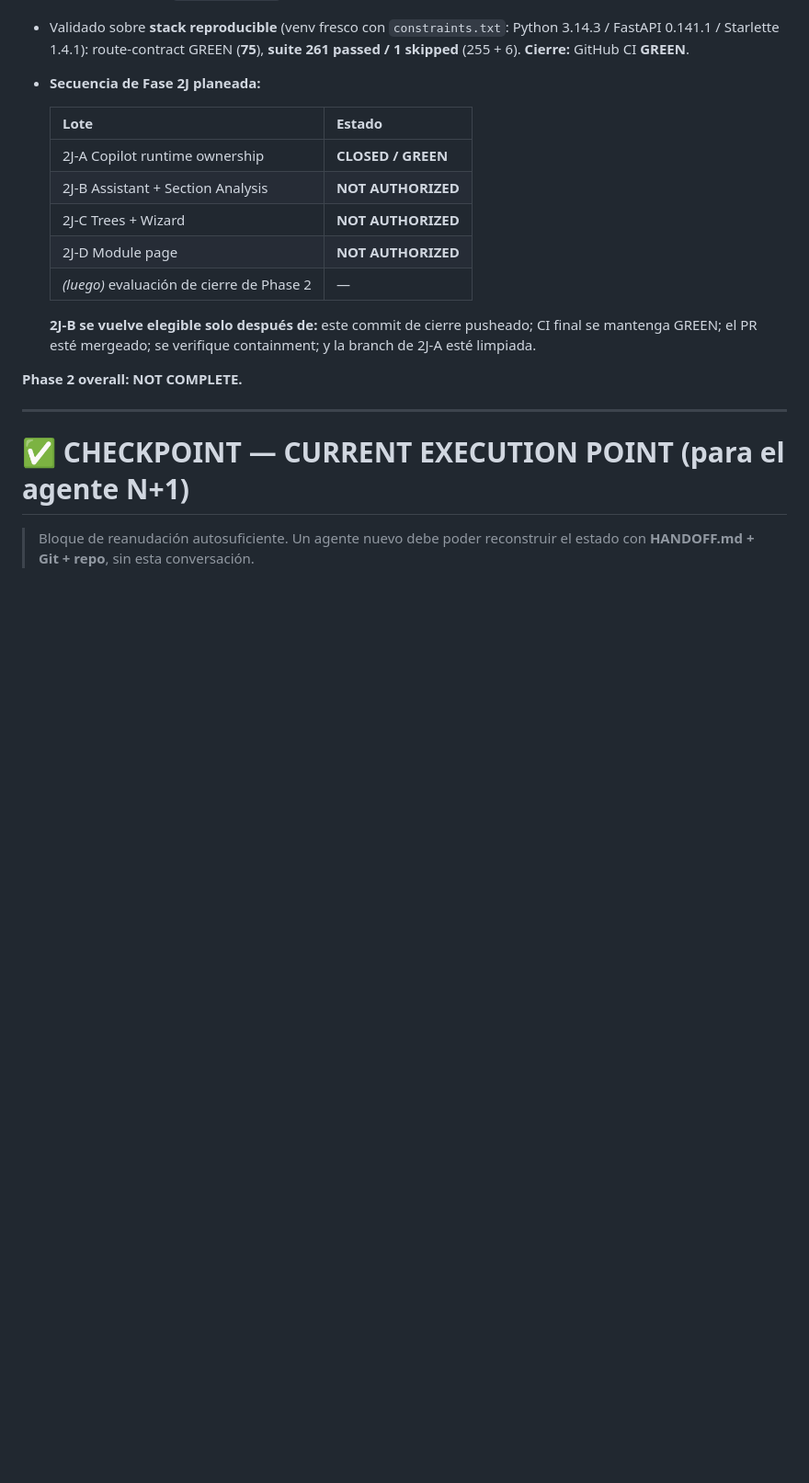
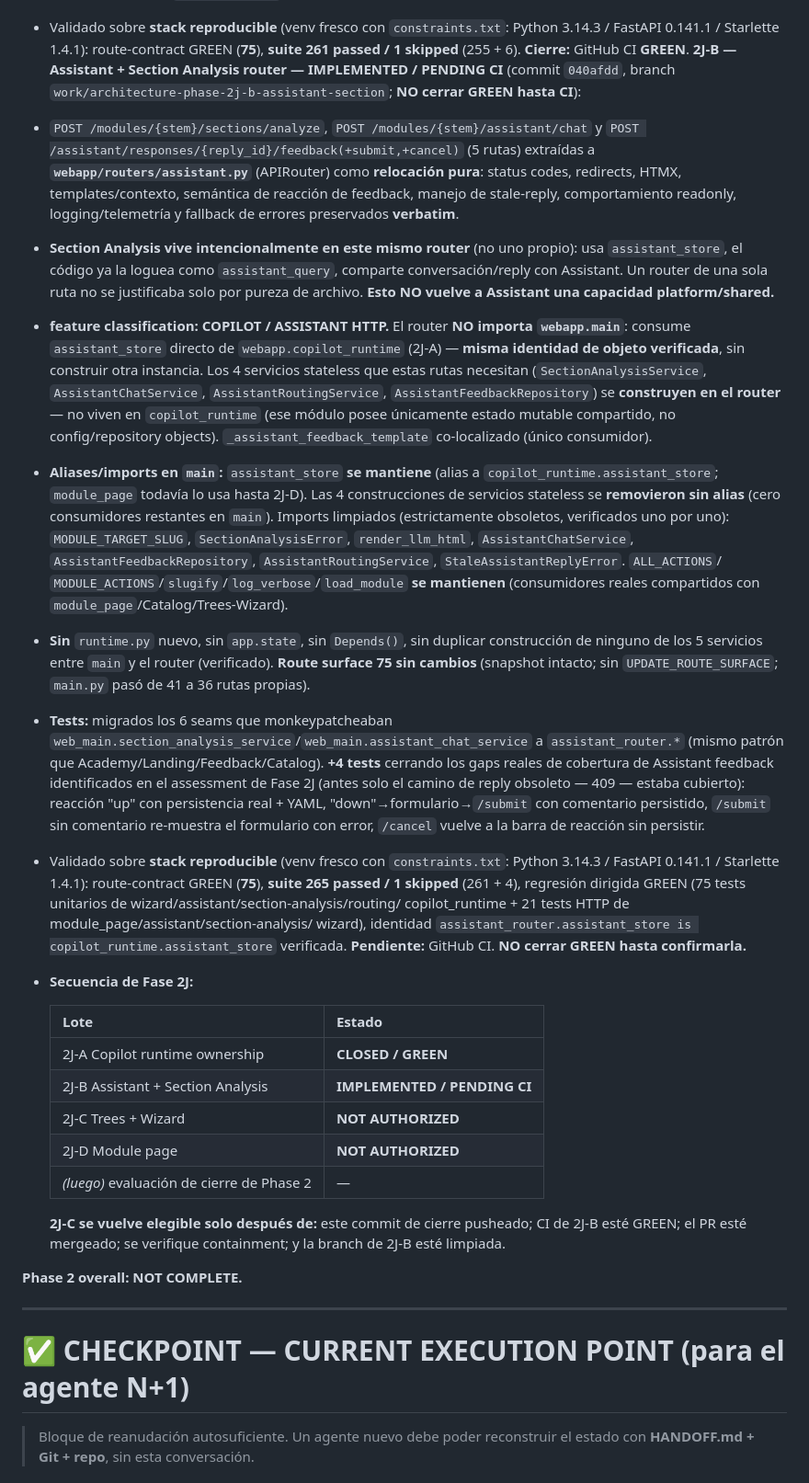
Before and after one commit to DanworForBusiness/copiloto-metodologico, a Markdown page: HANDOFF.md, the part around one of its changes. Shown at 92% size. Rendered like a GitHub page; blank space fills up the shorter version.

```diff
--- a/HANDOFF.md
+++ b/HANDOFF.md
@@ -1045,19 +1045,73 @@ branch `work/architecture-phase-2j-a-copilot-runtime`):
   Python 3.14.3 / FastAPI 0.141.1 / Starlette 1.4.1): route-contract GREEN
   (**75**), **suite 261 passed / 1 skipped** (255 + 6). **Cierre:** GitHub CI
   **GREEN**.
-- **Secuencia de Fase 2J planeada:**
+**2J-B — Assistant + Section Analysis router — IMPLEMENTED / PENDING CI**
+(commit `040afdd`, branch `work/architecture-phase-2j-b-assistant-section`;
+**NO cerrar GREEN hasta CI**):
+- `POST /modules/{stem}/sections/analyze`, `POST /modules/{stem}/assistant/chat`
+  y `POST /assistant/responses/{reply_id}/feedback(+submit,+cancel)` (5 rutas)
+  extraídas a **`webapp/routers/assistant.py`** (APIRouter) como **relocación
+  pura**: status codes, redirects, HTMX, templates/contexto, semántica de
+  reacción de feedback, manejo de stale-reply, comportamiento readonly,
+  logging/telemetría y fallback de errores preservados **verbatim**.
+- **Section Analysis vive intencionalmente en este mismo router** (no uno
+  propio): usa `assistant_store`, el código ya la loguea como
+  `assistant_query`, comparte conversación/reply con Assistant. Un router de
+  una sola ruta no se justificaba solo por pureza de archivo. **Esto NO
+  vuelve a Assistant una capacidad platform/shared.**
+- **feature classification: COPILOT / ASSISTANT HTTP.** El router **NO
+  importa `webapp.main`**: consume `assistant_store` directo de
+  `webapp.copilot_runtime` (2J-A) — **misma identidad de objeto verificada**,
+  sin construir otra instancia. Los 4 servicios stateless que estas rutas
+  necesitan (`SectionAnalysisService`, `AssistantChatService`,
+  `AssistantRoutingService`, `AssistantFeedbackRepository`) se **construyen
+  en el router** — no viven en `copilot_runtime` (ese módulo posee
+  únicamente estado mutable compartido, no config/repository objects).
+  `_assistant_feedback_template` co-localizado (único consumidor).
+- **Aliases/imports en `main`:** `assistant_store` **se mantiene** (alias a
+  `copilot_runtime.assistant_store`; `module_page` todavía lo usa hasta
+  2J-D). Las 4 construcciones de servicios stateless se **removieron sin
+  alias** (cero consumidores restantes en `main`). Imports limpiados
+  (estrictamente obsoletos, verificados uno por uno):
+  `MODULE_TARGET_SLUG`, `SectionAnalysisError`, `render_llm_html`,
+  `AssistantChatService`, `AssistantFeedbackRepository`,
+  `AssistantRoutingService`, `StaleAssistantReplyError`. `ALL_ACTIONS`/
+  `MODULE_ACTIONS`/`slugify`/`log_verbose`/`load_module` **se mantienen**
+  (consumidores reales compartidos con `module_page`/Catalog/Trees-Wizard).
+- **Sin** `runtime.py` nuevo, sin `app.state`, sin `Depends()`, sin
+  duplicar construcción de ninguno de los 5 servicios entre `main` y el
+  router (verificado). **Route surface 75 sin cambios** (snapshot intacto;
+  sin `UPDATE_ROUTE_SURFACE`; `main.py` pasó de 41 a 36 rutas propias).
+- **Tests:** migrados los 6 seams que monkeypatcheaban
+  `web_main.section_analysis_service`/`web_main.assistant_chat_service` a
+  `assistant_router.*` (mismo patrón que Academy/Landing/Feedback/Catalog).
+  **+4 tests** cerrando los gaps reales de cobertura de Assistant feedback
+  identificados en el assessment de Fase 2J (antes solo el camino de reply
+  obsoleto — 409 — estaba cubierto): reacción "up" con persistencia real +
+  YAML, "down"→formulario→`/submit` con comentario persistido, `/submit` sin
+  comentario re-muestra el formulario con error, `/cancel` vuelve a la barra
+  de reacción sin persistir.
+- Validado sobre **stack reproducible** (venv fresco con `constraints.txt`:
+  Python 3.14.3 / FastAPI 0.141.1 / Starlette 1.4.1): route-contract GREEN
+  (**75**), **suite 265 passed / 1 skipped** (261 + 4), regresión dirigida
+  GREEN (75 tests unitarios de wizard/assistant/section-analysis/routing/
+  copilot_runtime + 21 tests HTTP de module_page/assistant/section-analysis/
+  wizard), identidad `assistant_router.assistant_store is
+  copilot_runtime.assistant_store` verificada. **Pendiente:** GitHub CI. **NO
+  cerrar GREEN hasta confirmarla.**
+- **Secuencia de Fase 2J:**
 
   | Lote | Estado |
   |---|---|
   | 2J-A Copilot runtime ownership | **CLOSED / GREEN** |
-  | 2J-B Assistant + Section Analysis | **NOT AUTHORIZED** |
+  | 2J-B Assistant + Section Analysis | **IMPLEMENTED / PENDING CI** |
   | 2J-C Trees + Wizard | **NOT AUTHORIZED** |
   | 2J-D Module page | **NOT AUTHORIZED** |
   | *(luego)* evaluación de cierre de Phase 2 | — |
 
-  **2J-B se vuelve elegible solo después de:** este commit de cierre pusheado;
-  CI final se mantenga GREEN; el PR esté mergeado; se verifique containment;
-  y la branch de 2J-A esté limpiada.
+  **2J-C se vuelve elegible solo después de:** este commit de cierre pusheado;
+  CI de 2J-B esté GREEN; el PR esté mergeado; se verifique containment; y la
+  branch de 2J-B esté limpiada.
 
 **Phase 2 overall: NOT COMPLETE.**
 
```
Also changed, not shown: other parts of HANDOFF.md (+26 -25 lines).
